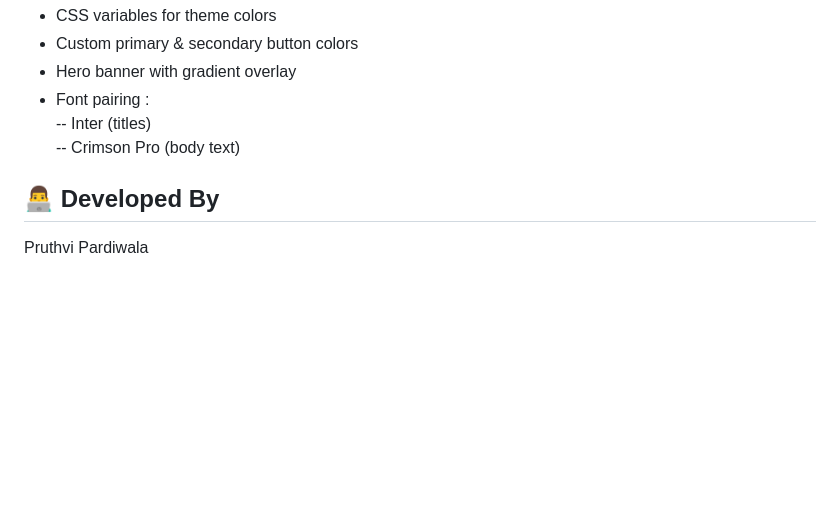
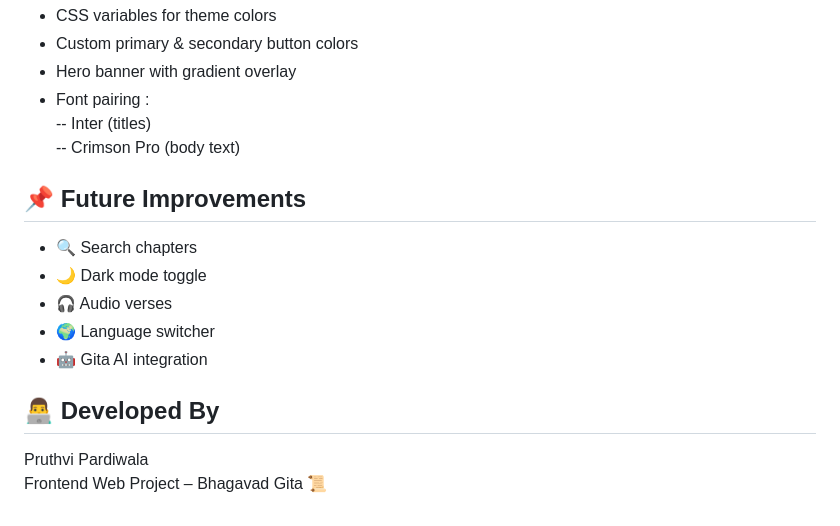
Before and after one commit to Pruthvi-Pardiwala/javascript_project, a Markdown page: Project-10/README.md, the part around the change. GitHub-like rendering; blank space fills up the shorter version.

```diff
--- a/Project-10/README.md
+++ b/Project-10/README.md
@@ -124,5 +124,13 @@ API Data Includes:
 -- Inter (titles)<br>
 -- Crimson Pro (body text)
 
+## 📌 Future Improvements
+- 🔍 Search chapters
+- 🌙 Dark mode toggle
+- 🎧 Audio verses
+- 🌍 Language switcher
+- 🤖 Gita AI integration
+
 ## 👨‍💻 Developed By
-Pruthvi Pardiwala
+Pruthvi Pardiwala <br>
+Frontend Web Project – Bhagavad Gita 📜
```
